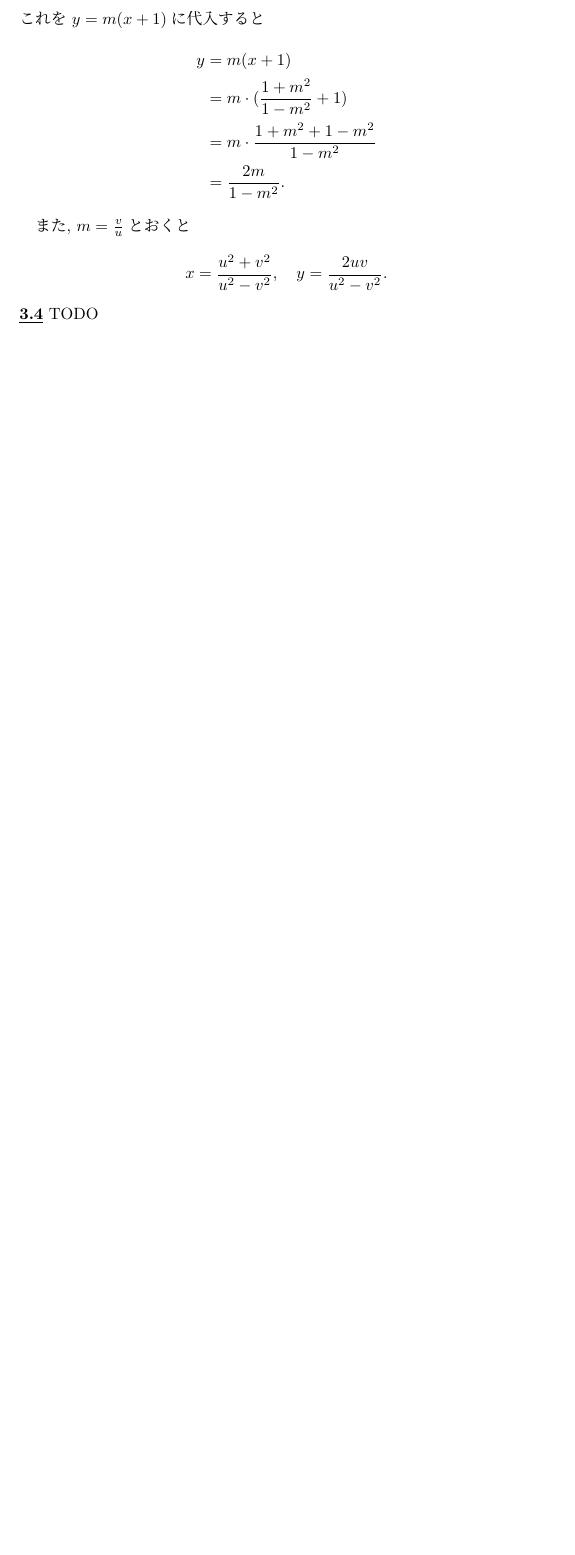
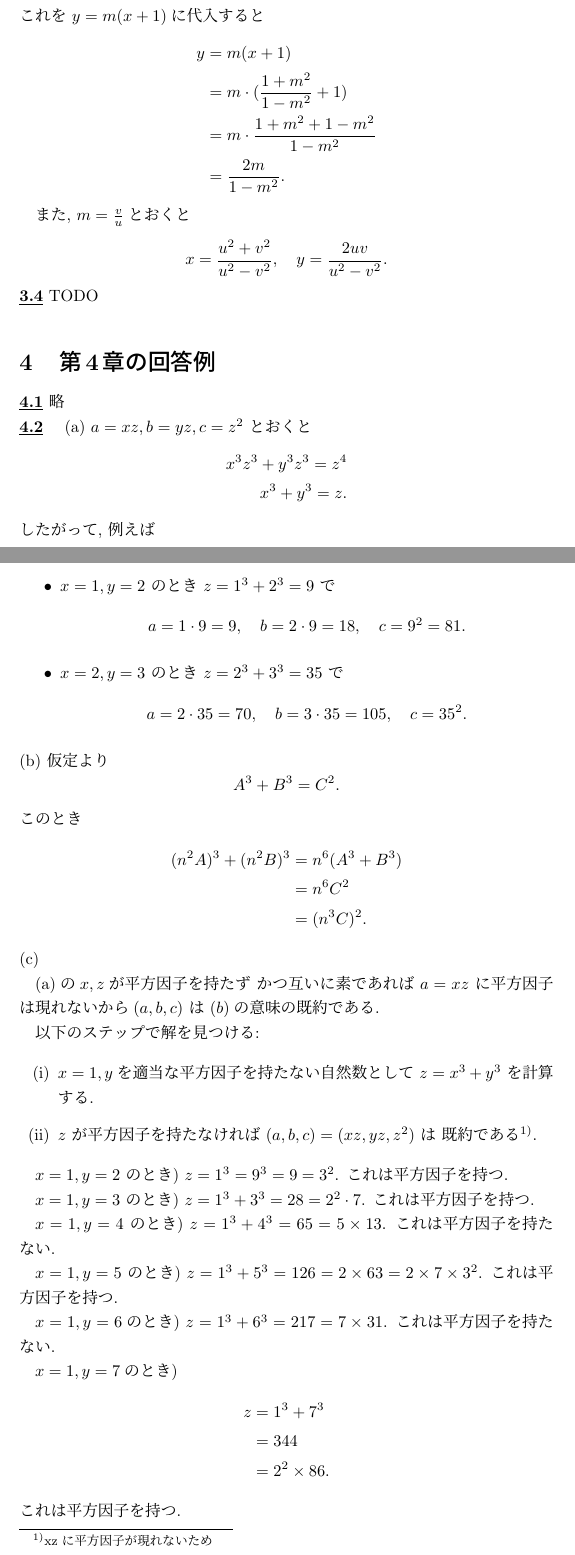
Before and after one commit to yassu/friendly-number-theory, a LaTeX document (mathnote/ex.tex): part of page 11 of 11 before the commit and two parts of pages 11 and 12 of 14 after it, the two joined at a grey line, cut so that both start at the same text, the shorter picture padded with empty space. Compiled offline with pLaTeX and dvipdfmx; a LaTeX package or settings file that is missing is left out.

Commit message:
第4章の回答例を追加

```diff
--- a/mathnote/ex.tex
+++ b/mathnote/ex.tex
@@ -1,7 +1,6 @@
 \documentclass{jarticle}
 \newcommand{\ccheckmark}{\checkmark \checkmark}
 \newcommand{\cnt}[1]{\noindent \underline{\textbf{#1}}}
-\usepackage{enumitem}
 \usepackage{longtable}
 \usepackage{enumerate}
 \usepackage{listing, jlisting}
@@ -622,3 +621,78 @@ TODO
 
 % }}}
 
+\section{第4章の回答例} % {{{
+
+\cnt{4.1} % {{{
+略
+% }}}
+
+\cnt{4.2} \indent % {{{
+\noindent (a) $a = xz, b = yz, c = z^2$ とおくと % {{{
+\begin{align*}
+  x^3 z^3 + y^3 z^3 = z^4 \\
+  x^3 + y^3 = z.
+\end{align*}
+したがって, 例えば
+\begin{itemize}
+\item $x = 1, y = 2$ のとき $z = 1^3 + 2^3 = 9$ で
+\[
+  a = 1 \cdot 9 = 9, \quad
+  b = 2 \cdot 9 = 18, \quad
+  c = 9^2 = 81.
+\]
+\item $x = 2, y = 3$ のとき $z = 2^3 + 3^3 = 35$ で
+\[
+  a = 2 \cdot 35 = 70, \quad
+  b = 3 \cdot 35 = 105, \quad
+  c = 35^2.
+\]
+\end{itemize}
+% }}}
+
+\noindent (b) % {{{
+仮定より
+\[
+  A^3 + B^3 = C^2.
+\]
+このとき
+\begin{align*}
+(n^2A)^3 + (n^2B)^3
+  &= n^6(A^3 + B^3) \\
+  &= n^6 C^2 \\
+  &= (n^3C)^2.
+\end{align*}
+% }}}
+
+\noindent (c) % {{{
+
+(a)の$x, z$が平方因子を持たず かつ互いに素であれば $a = xz$ に平方因子は現れないから
+$(a, b, c)$ は $(b)$の意味の既約である.
+
+以下のステップで解を見つける:
+
+\begin{enumerate}[(i)]
+\item $x = 1, y$を適当な平方因子を持たない自然数として $z = x^3 + y^3$ を計算する.
+\item $z$ が平方因子を持たなければ $(a, b, c) = (xz, yz, z^2)$ は 既約である
+  \footnote{xzに平方因子が現れないため}.
+\end{enumerate}
+
+$x=1, y=2$ のとき) $z = 1^3 = 9^3 = 9 = 3^2$. これは平方因子を持つ.
+
+$x=1, y=3$ のとき) $z = 1^3 + 3^3 = 28 = 2^2 \cdot 7$. これは平方因子を持つ.
+
+$x=1, y=4$ のとき) $z = 1^3 + 4^3 = 65 = 5 \times 13$. これは平方因子を持たない.
+
+$x=1, y=5$ のとき) $z = 1^3 + 5^3 = 126 = 2 \times 63 = 2 \times 7 \times 3^2$.
+  これは平方因子を持つ.
+
+$x=1, y=6$のとき) $z = 1^3 + 6^3 = 217 = 7 \times 31$. これは平方因子を持たない.
+
+$x=1, y=7$のとき)
+\begin{align*}
+z
+  &= 1^3 + 7^3 \\
+  &= 344 \\
+  &= 2^2 \times 86.
+\end{align*}
+これは平方因子を持つ.
@@ -624,0 +707 @@ TODO
+これは平方因子を持つ.
@@ -624,0 +728 @@ TODO
+このとき
@@ -624,0 +735 @@ TODO
+このとき
@@ -624,0 +742 @@ TODO
+このとき
@@ -625 +767,7 @@ TODO
+  (a, b, c) = (23 \times 463, 22 \times 23 \times 463, 23^2 \times 463^2)
+  \]
+  は$a > 10^4$を満たす$(\ast)$の既約な解である.
+% }}}
+% }}}
+
 \end{document}
```
Also changed, not shown: mathnote/ex.pdf, mathnote/ex.tex (64 more changed lines).
